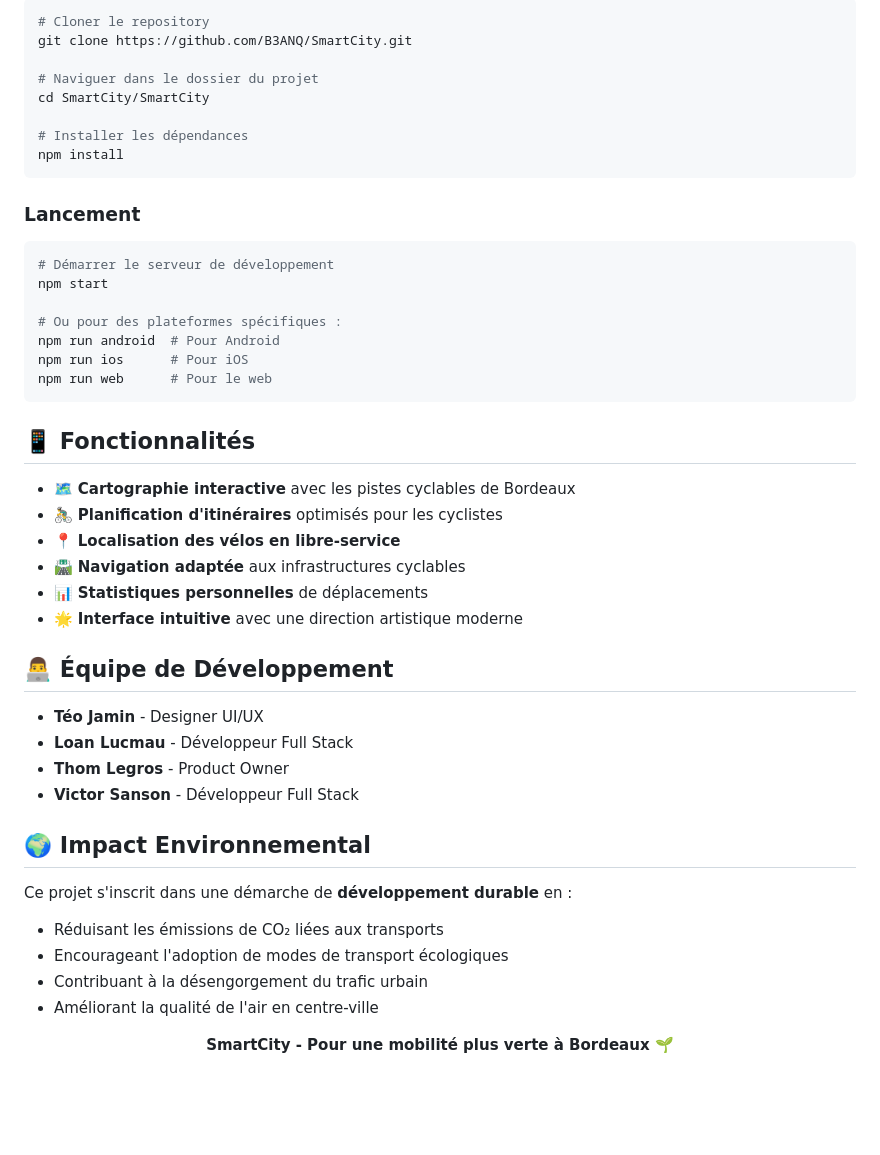
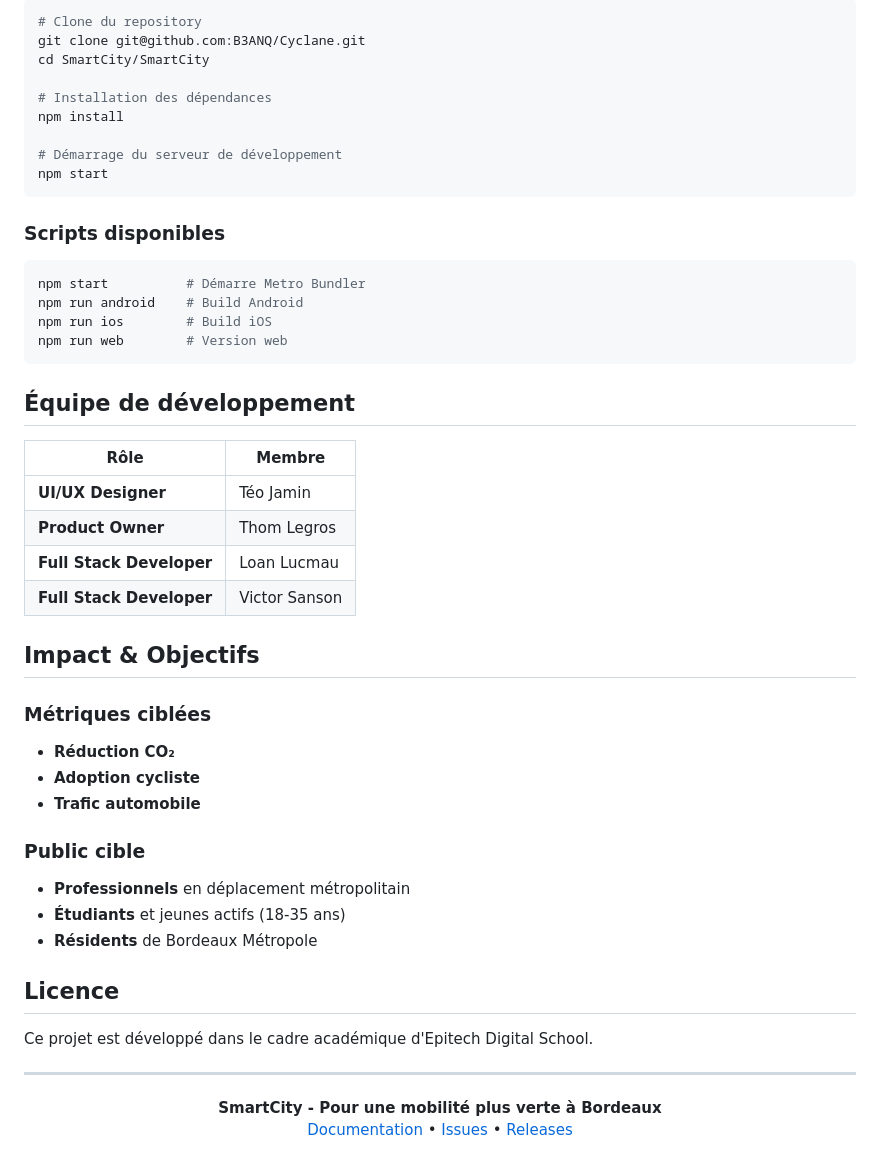
Before and after one commit to B3ANQ/Cyclane, a Markdown page: README.md, the part around one of its changes. Rendered like a GitHub page; blank space fills up the shorter version.

Commit message:
Revise README for Cyclane project details
Updated project description, features, and installation instructions in README.md.

````diff
--- a/README.md
+++ b/README.md
@@ -73,49 +76,52 @@ Bordeaux est une métropole en pleine croissance, où la mobilité douce est un
 ```bash
-# Cloner le repository
-git clone https://github.com/B3ANQ/SmartCity.git
-
-# Naviguer dans le dossier du projet
+# Clone du repository
+git clone git@github.com:B3ANQ/Cyclane.git
 cd SmartCity/SmartCity
 
-# Installer les dépendances
+# Installation des dépendances
 npm install
+
+# Démarrage du serveur de développement
+npm start
 ```
 
-### Lancement
+### Scripts disponibles
 ```bash
-# Démarrer le serveur de développement
-npm start
-
-# Ou pour des plateformes spécifiques :
-npm run android  # Pour Android
-npm run ios      # Pour iOS
-npm run web      # Pour le web
+npm start          # Démarre Metro Bundler
+npm run android    # Build Android
+npm run ios        # Build iOS
+npm run web        # Version web
 ```
 
-## 📱 Fonctionnalités
+##  Équipe de développement
 
-- 🗺️ **Cartographie interactive** avec les pistes cyclables de Bordeaux
-- 🚴‍♂️ **Planification d'itinéraires** optimisés pour les cyclistes
-- 📍 **Localisation des vélos en libre-service**
-- 🛣️ **Navigation adaptée** aux infrastructures cyclables
-- 📊 **Statistiques personnelles** de déplacements
-- 🌟 **Interface intuitive** avec une direction artistique moderne
+| Rôle | Membre |
+|------|---------|
+| **UI/UX Designer** | Téo Jamin |
+| **Product Owner** | Thom Legros |
+| **Full Stack Developer** | Loan Lucmau |
+| **Full Stack Developer** | Victor Sanson |
 
-## 👨‍💻 Équipe de Développement
+##  Impact & Objectifs
 
-- **Téo Jamin** - Designer UI/UX
-- **Loan Lucmau** - Développeur Full Stack
-- **Thom Legros** - Product Owner
-- **Victor Sanson** - Développeur Full Stack
+### Métriques ciblées
+-  **Réduction CO₂**
+-  **Adoption cycliste**
+-  **Trafic automobile**
 
-## 🌍 Impact Environnemental
+### Public cible
+- **Professionnels** en déplacement métropolitain
+- **Étudiants** et jeunes actifs (18-35 ans)
+- **Résidents** de Bordeaux Métropole
 
-Ce projet s'inscrit dans une démarche de **développement durable** en :
-- Réduisant les émissions de CO₂ liées aux transports
-- Encourageant l'adoption de modes de transport écologiques
-- Contribuant à la désengorgement du trafic urbain
-- Améliorant la qualité de l'air en centre-ville
+##  Licence
+
+Ce projet est développé dans le cadre académique d'Epitech Digital School.
+
+---
 
 <div align="center">
-  <strong>SmartCity - Pour une mobilité plus verte à Bordeaux 🌱</strong>
+  <strong>SmartCity - Pour une mobilité plus verte à Bordeaux</strong>
+
+  [Documentation](docs/) • [Issues](issues/) • [Releases](releases/)
 </div>
````
Also changed, not shown: other parts of README.md (+54 -51 lines).
